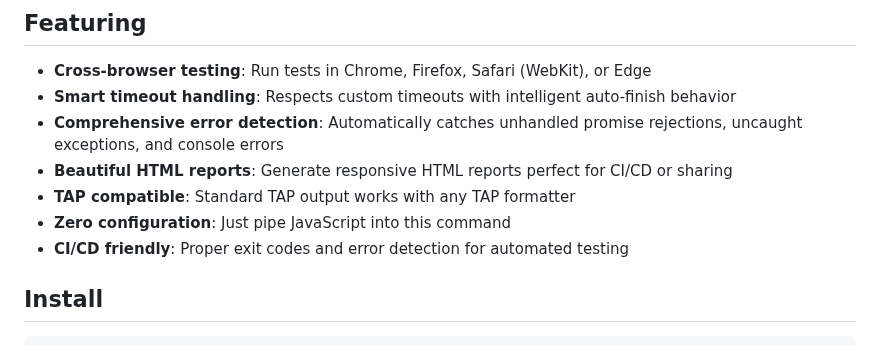
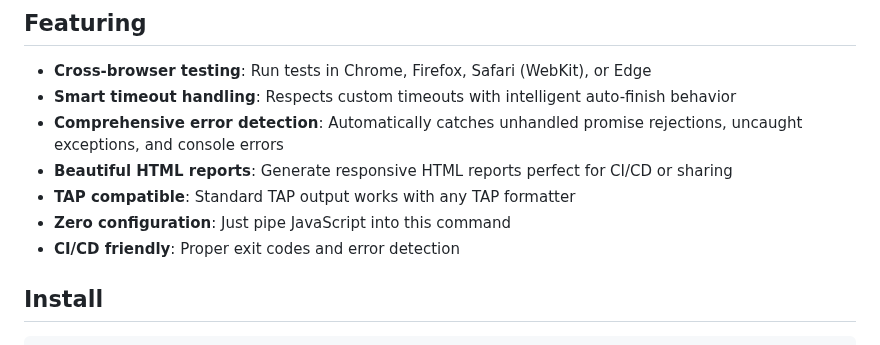
Before and after one commit to substrate-system/tapout, a Markdown page: README.md, the part around the change. GitHub-like rendering.

Commit message:
better docs

```diff
--- a/README.md
+++ b/README.md
@@ -64,8 +64,7 @@ Examples:
   CI/CD or sharing
 - **TAP compatible**: Standard TAP output works with any TAP formatter
 - **Zero configuration**: Just pipe JavaScript into this command
-- **CI/CD friendly**: Proper exit codes and error detection for
-  automated testing
+- **CI/CD friendly**: Proper exit codes and error detection
 
 ## Install
 
```
